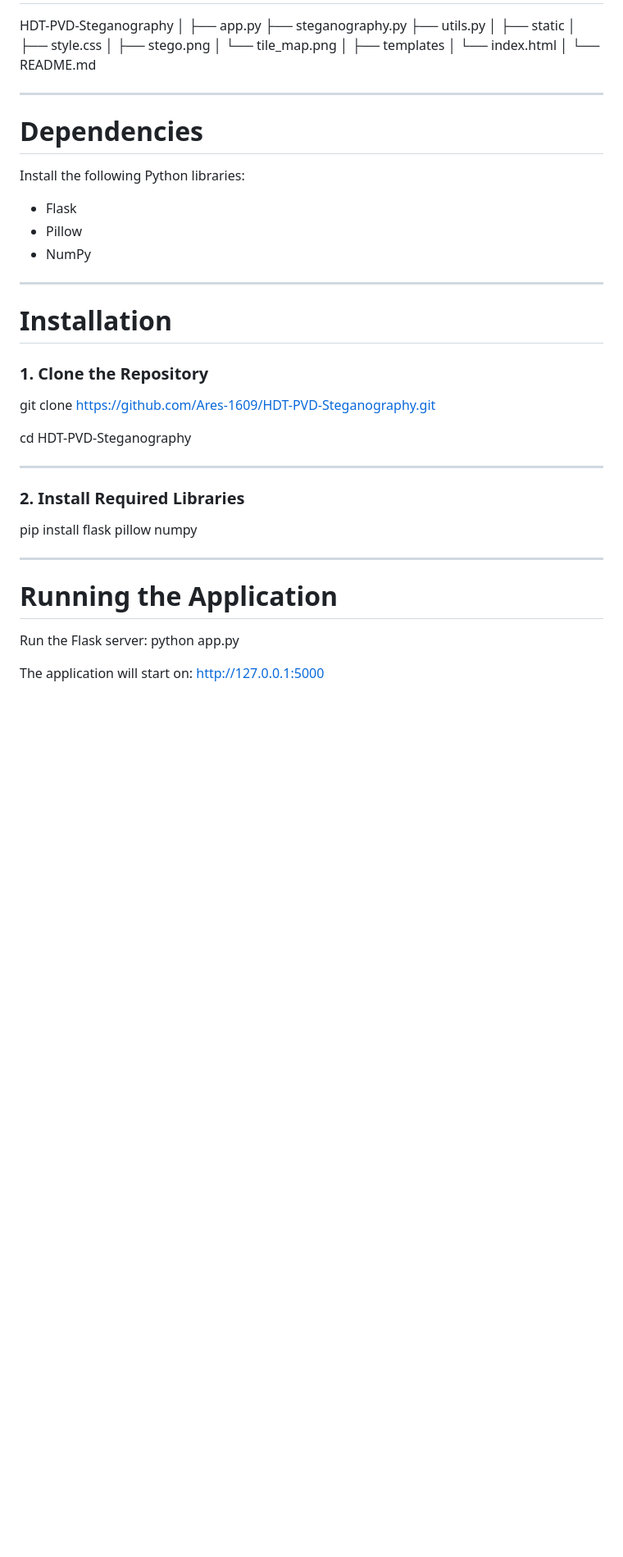
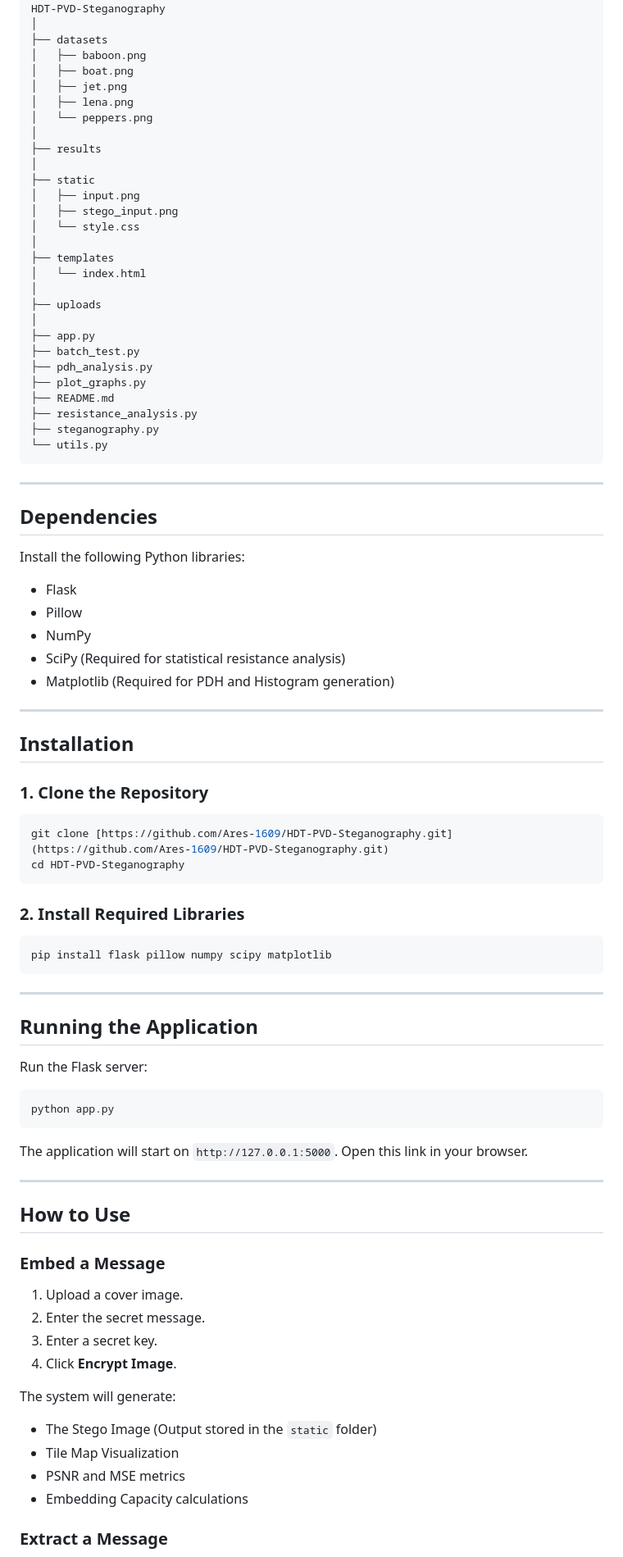
Before and after one commit to Ares-1609/HDT-PVT-Steganography, a Markdown page: README.md, the part around one of its changes. Shown at 82% size. Rendered like a GitHub page; blank space fills up the shorter version.

Commit message:
Revise README for improved clarity and detail
Enhanced project description and features for clarity and detail.

````diff
--- a/README.md
+++ b/README.md
@@ -68,54 +67,91 @@ Recovered Secret Message
 HDT-PVD-Steganography
 │
-├── app.py
-├── steganography.py
-├── utils.py
+├── datasets
+│   ├── baboon.png
+│   ├── boat.png
+│   ├── jet.png
+│   ├── lena.png
+│   └── peppers.png
+│
+├── results
 │
 ├── static
-│ ├── style.css
-│ ├── stego.png
-│ └── tile_map.png
+│   ├── input.png
+│   ├── stego_input.png
+│   └── style.css
 │
 ├── templates
-│ └── index.html
+│   └── index.html
 │
-└── README.md
-
+├── uploads
+│
+├── app.py
+├── batch_test.py
+├── pdh_analysis.py
+├── plot_graphs.py
+├── README.md
+├── resistance_analysis.py
+├── steganography.py
+└── utils.py
+```
 
 ---
 
-# Dependencies
+## Dependencies
 
 Install the following Python libraries:
 
-- Flask
-- Pillow
-- NumPy
+*   Flask
+*   Pillow
+*   NumPy
+*   SciPy (Required for statistical resistance analysis)
+*   Matplotlib (Required for PDH and Histogram generation)
 
 ---
 
-# Installation
+## Installation
 
 ### 1. Clone the Repository
 
-git clone https://github.com/Ares-1609/HDT-PVD-Steganography.git
+```bash
+git clone [https://github.com/Ares-1609/HDT-PVD-Steganography.git](https://github.com/Ares-1609/HDT-PVD-Steganography.git)
+cd HDT-PVD-Steganography
+```
 
-cd HDT-PVD-Steganography
+### 2. Install Required Libraries
+
+```bash
+pip install flask pillow numpy scipy matplotlib
+```
 
 ---
 
-### 2. Install Required Libraries
-pip install flask pillow numpy
+## Running the Application
+
+Run the Flask server:
+
+```bash
+python app.py
+```
+
+The application will start on `http://127.0.0.1:5000`. Open this link in your browser.
 
 ---
 
-# Running the Application
+## How to Use
 
-Run the Flask server:
-python app.py
+### Embed a Message
 
+1.  Upload a cover image.
+2.  Enter the secret message.
+3.  Enter a secret key.
+4.  Click **Encrypt Image**.
 
-The application will start on:
-http://127.0.0.1:5000
+The system will generate:
+*   The Stego Image (Output stored in the `static` folder)
+*   Tile Map Visualization
+*   PSNR and MSE metrics
+*   Embedding Capacity calculations
 
+### Extract a Message
 
````
Also changed, not shown: other parts of README.md (+67 -97 lines).
